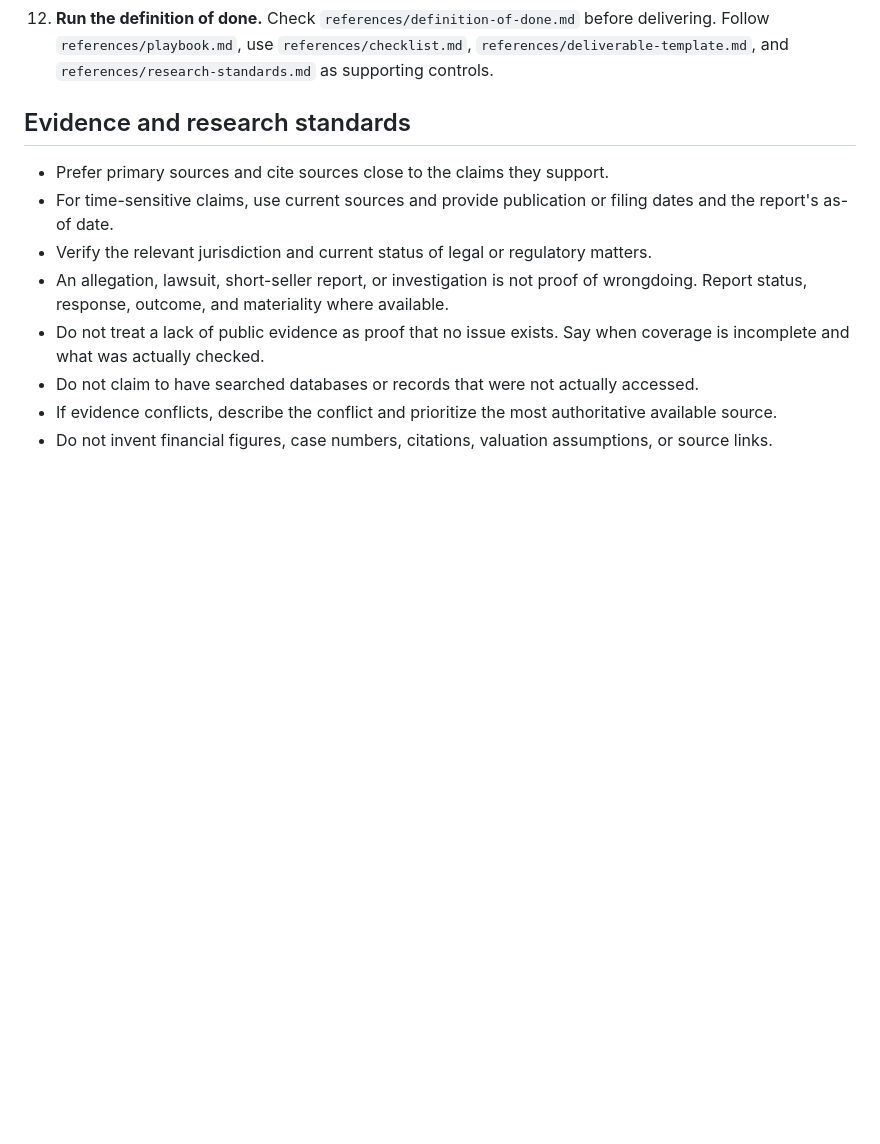
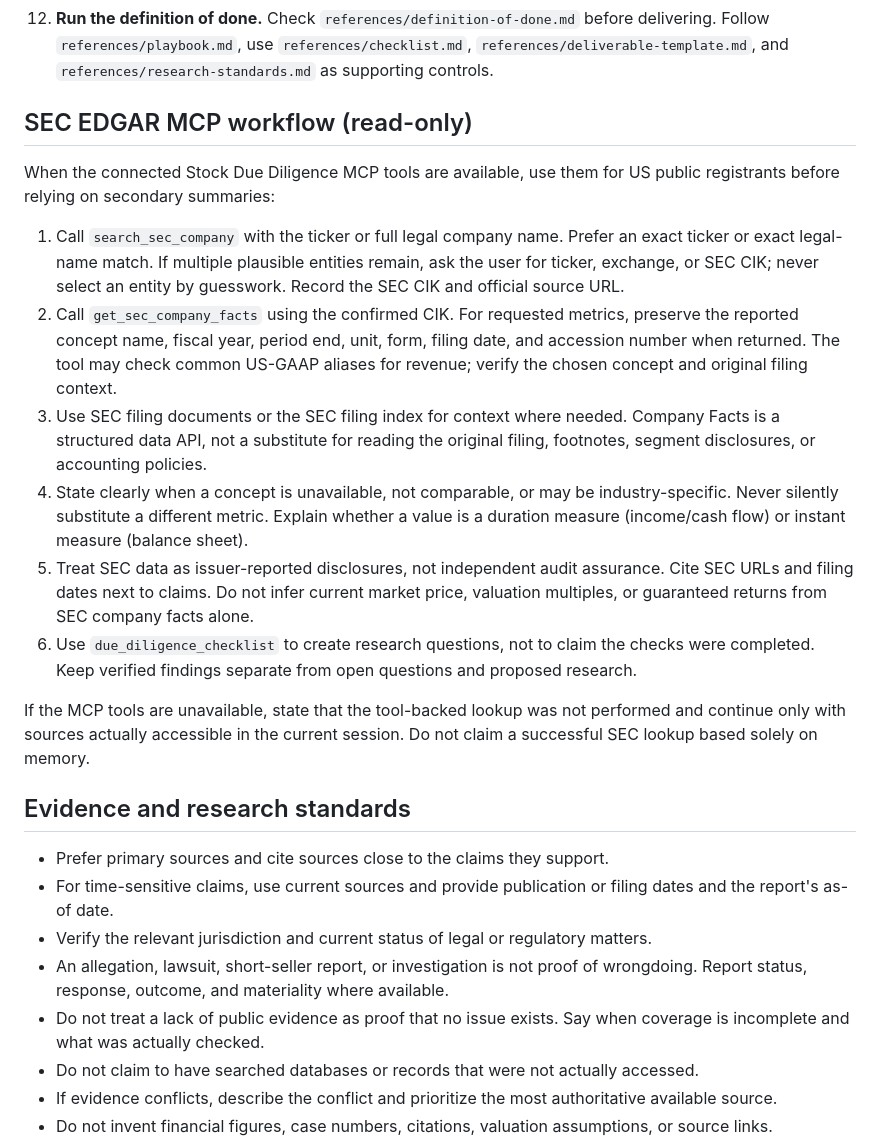
Before and after one commit to ezhilrean/stock-due-diligence, a Markdown page: skills/stock-due-diligence/SKILL.md, the part around the change. Drawn GitHub-style; blank space fills up the shorter version.

Commit message:
Improve SEC EDGAR research guidance and source standards

```diff
--- a/skills/stock-due-diligence/SKILL.md
+++ b/skills/stock-due-diligence/SKILL.md
@@ -34,6 +34,19 @@ Use this skill when asked to:
 10. **Reach a qualified conclusion.** State strengths, risks, unresolved questions, valuation range if supportable, and a status such as `Further research`, `Watchlist`, `Potential candidate`, or `Avoid / elevated risk`. Explain what could change the conclusion.
 11. **Document the evidence.** Attach sources and dates to material claims. Distinguish facts, allegations, analysis, and unknowns. Never invent sources, searches, citations, figures, case numbers, or assumptions.
 12. **Run the definition of done.** Check `references/definition-of-done.md` before delivering. Follow `references/playbook.md`, use `references/checklist.md`, `references/deliverable-template.md`, and `references/research-standards.md` as supporting controls.
+
+## SEC EDGAR MCP workflow (read-only)
+
+When the connected Stock Due Diligence MCP tools are available, use them for US public registrants before relying on secondary summaries:
+
+1. Call `search_sec_company` with the ticker or full legal company name. Prefer an exact ticker or exact legal-name match. If multiple plausible entities remain, ask the user for ticker, exchange, or SEC CIK; never select an entity by guesswork. Record the SEC CIK and official source URL.
+2. Call `get_sec_company_facts` using the confirmed CIK. For requested metrics, preserve the reported concept name, fiscal year, period end, unit, form, filing date, and accession number when returned. The tool may check common US-GAAP aliases for revenue; verify the chosen concept and original filing context.
+3. Use SEC filing documents or the SEC filing index for context where needed. Company Facts is a structured data API, not a substitute for reading the original filing, footnotes, segment disclosures, or accounting policies.
+4. State clearly when a concept is unavailable, not comparable, or may be industry-specific. Never silently substitute a different metric. Explain whether a value is a duration measure (income/cash flow) or instant measure (balance sheet).
+5. Treat SEC data as issuer-reported disclosures, not independent audit assurance. Cite SEC URLs and filing dates next to claims. Do not infer current market price, valuation multiples, or guaranteed returns from SEC company facts alone.
+6. Use `due_diligence_checklist` to create research questions, not to claim the checks were completed. Keep verified findings separate from open questions and proposed research.
+
+If the MCP tools are unavailable, state that the tool-backed lookup was not performed and continue only with sources actually accessible in the current session. Do not claim a successful SEC lookup based solely on memory.
 
 ## Evidence and research standards
 
```
